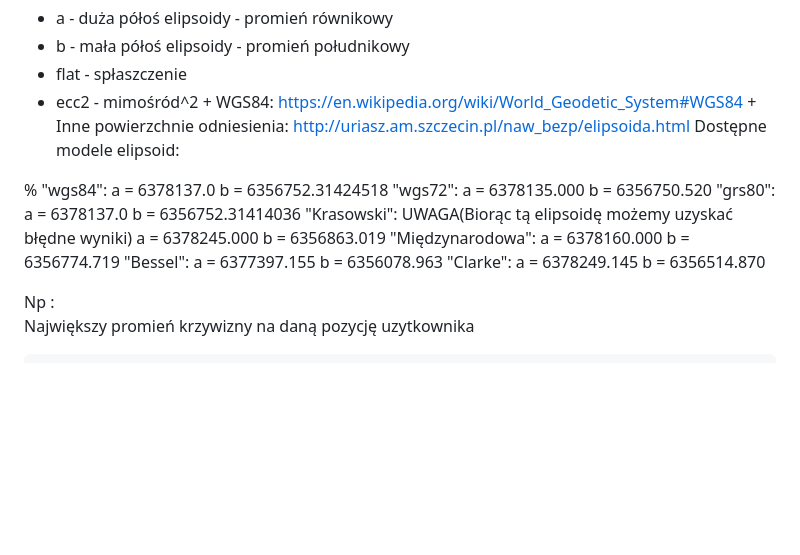
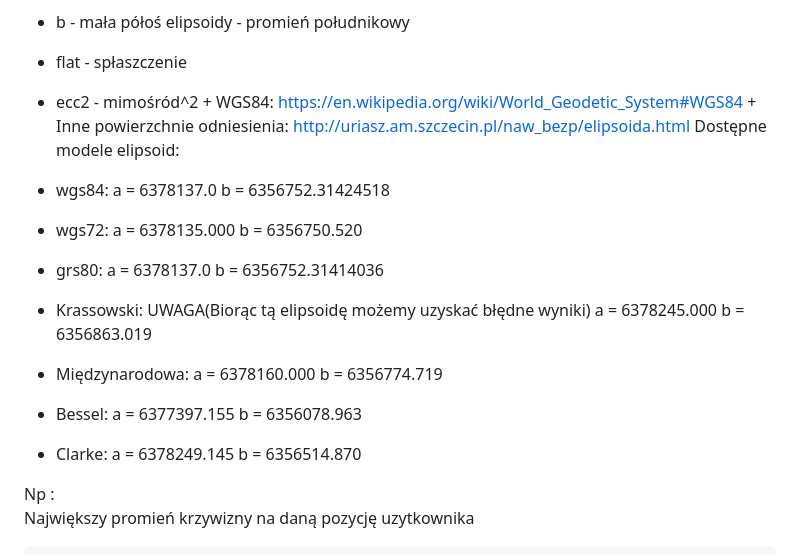
Before and after one commit to 20KuBa02/Projekt_1, a Markdown page: README.md, the part around the change. GitHub-like rendering; blank space fills up the shorter version.

```diff
--- a/README.md
+++ b/README.md
@@ -38,25 +38,25 @@ komputerze zainstalowane następujące aplikacje,programy i biblioteki:
         + Inne powierzchnie odniesienia: http://uriasz.am.szczecin.pl/naw_bezp/elipsoida.html
 Dostępne modele elipsoid:
 
-% "wgs84":
+ - wgs84:
  a = 6378137.0
  b = 6356752.31424518
-"wgs72":
+ - wgs72:
  a = 6378135.000
  b = 6356750.520
-"grs80":
+ - grs80:
  a = 6378137.0
  b = 6356752.31414036
-"Krasowski": UWAGA(Biorąc tą elipsoidę możemy uzyskać błędne wyniki)
+ - Krassowski: UWAGA(Biorąc tą elipsoidę możemy uzyskać błędne wyniki)
  a = 6378245.000
  b = 6356863.019
-"Międzynarodowa":
+ - Międzynarodowa:
  a = 6378160.000
  b = 6356774.719
-"Bessel":
+ - Bessel:
  a = 6377397.155
  b = 6356078.963
-"Clarke":
+ - Clarke:
  a = 6378249.145
  b = 6356514.870
 
```
